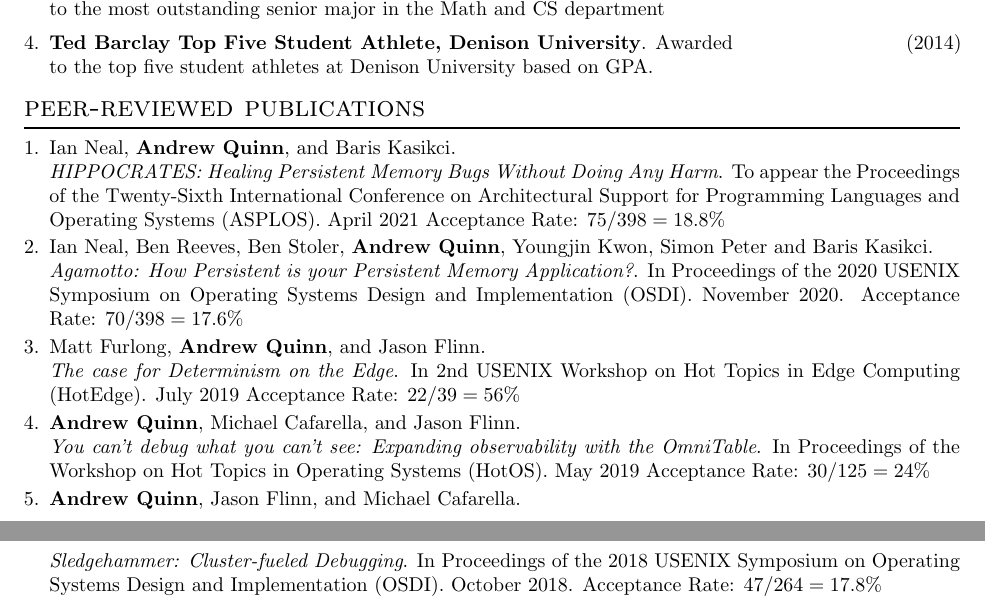
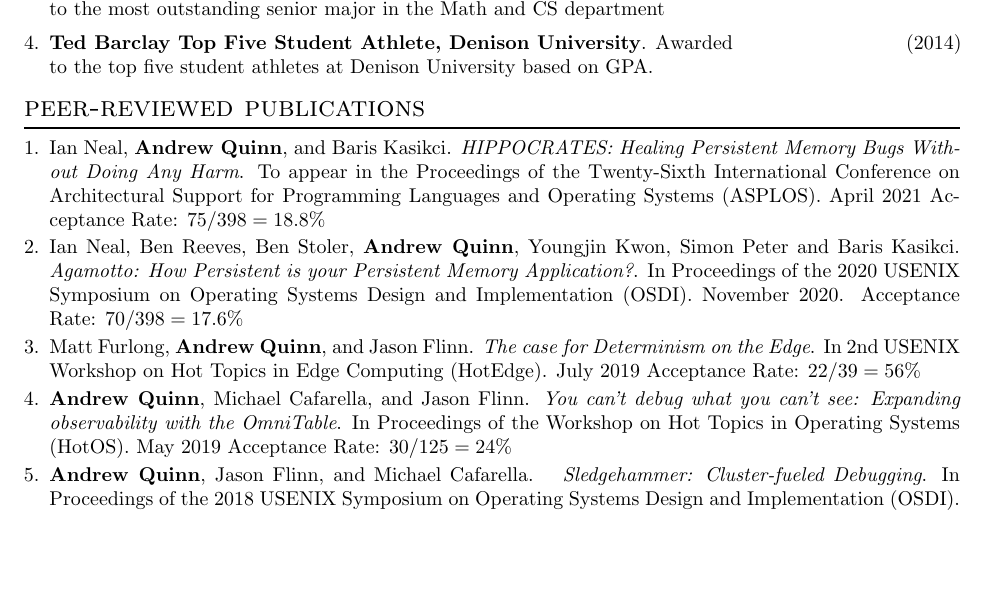
Before and after one commit to arquinn/CV, a LaTeX CV (CV.tex): two parts of pages 1 and 2 of 3 before the commit and part of page 1 of 2 after it, the two joined at a grey line, cut so that both start at the same text, the shorter picture padded with empty space. Compiled offline with pdfLaTeX.

Commit message:
added Hippocrates correctly

```diff
--- a/CV.tex
+++ b/CV.tex
@@ -46,7 +46,7 @@
 
 \newcommand{\quadItem}[4]{\reitem{\emph{#1}\\#2}{\textbf{#3}\\#4}}
 \newcommand{\award}[3]{\textbf{#2}, #1\\#3}
-\newcommand{\paper}[3]{#1.\\#2 #3}
+\newcommand{\paper}[3]{#1. #2 #3}
 \newcommand{\desc}[1]{\hspace*{.5em}#1}
 \newcommand{\trio}[3]{\sidebyside{#3}{\textbf{#1}. #2}}
 
@@ -141,7 +141,7 @@
 \begin{smenumerate}
   \item \paper{Ian Neal, \textbf{Andrew Quinn}, and Baris
     Kasikci}{\emph{HIPPOCRATES: Healing Persistent Memory Bugs Without Doing Any
-      Harm}. To appear the Proceedings of the Twenty-Sixth International
+      Harm}. To appear in the Proceedings of the Twenty-Sixth International
     Conference on Architectural Support for Programming Languages and Operating
     Systems (ASPLOS). April 2021}{Acceptance Rate: $75/398=18.8\%$}
 
```
Also changed, not shown: CV.pdf.
